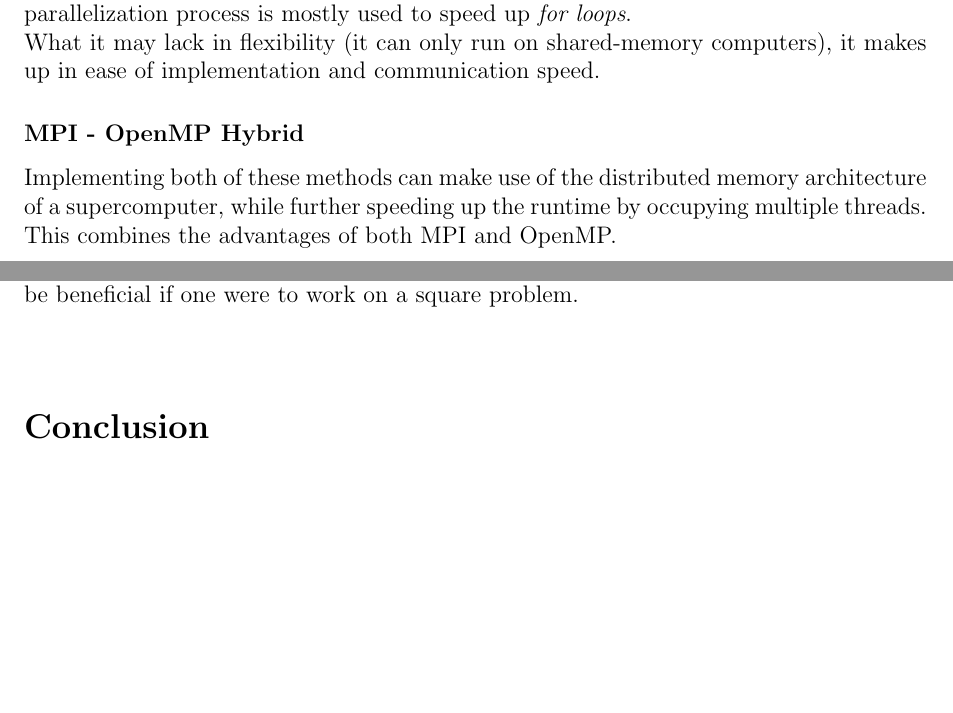
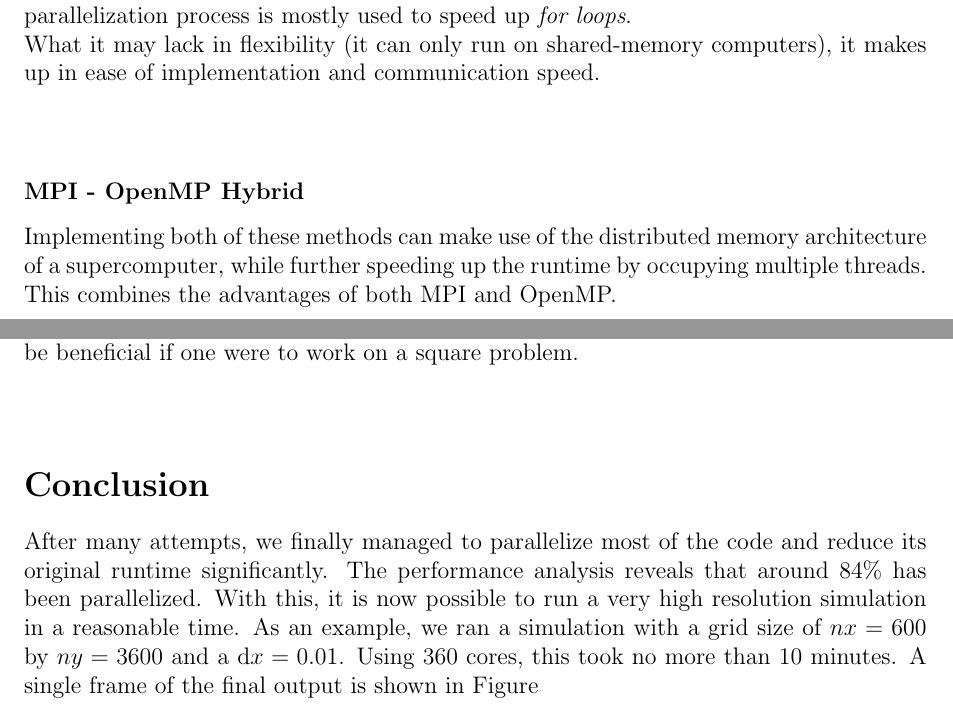
Before and after one commit to koba21/hpc, a LaTeX document (hpc.tex): two parts of pages 8 and 9 of 9, joined at a grey line, cut so that both start at the same text, the shorter picture padded with empty space. Compiled offline with pdfLaTeX.

Commit message:
congratualtion me

```diff
--- a/hpc.tex
+++ b/hpc.tex
@@ -621,7 +621,7 @@ node [pos=0.5,anchor=north,yshift=-0.55cm] {Parallel region};
 
 As illustrated in Figure \ref{fig:openmp}, the so-called \textit{master thread} spawns several \textit{slave threads} (in a process called forking) to speed up a designated section of the code. The individual results are then recombined at the end of such a segment (which is called joining). This parallelization process is mostly used to speed up \textit{for loops}.\\
 What it may lack in flexibility (it can only run on shared-memory computers), it makes up in ease of implementation and communication speed.
-
+\vp
 
 \subsubsection{MPI - OpenMP Hybrid}
 
@@ -641,6 +641,9 @@ Another possibility would be to split the grid both horizontally and vertically.
 
 
 \section{Conclusion}
+After many attempts, we finally managed to parallelize most of the code and reduce its original runtime significantly. The performance analysis reveals that around 84\% has been parallelized. With this, it is now possible to run a very high resolution simulation in a reasonable time. As an example, we ran a simulation with a grid size of $nx=600$ by $ny=3600$ and a $\der x=0.01$. Using 360 cores, this took no more than 10 minutes. A single frame of the final output is shown in Figure %\ref{fig:simulation}.
+
+
 
 
 
```
Also changed, not shown: hpc.pdf, hpc.tex (2 more changed lines), 5 other files.
